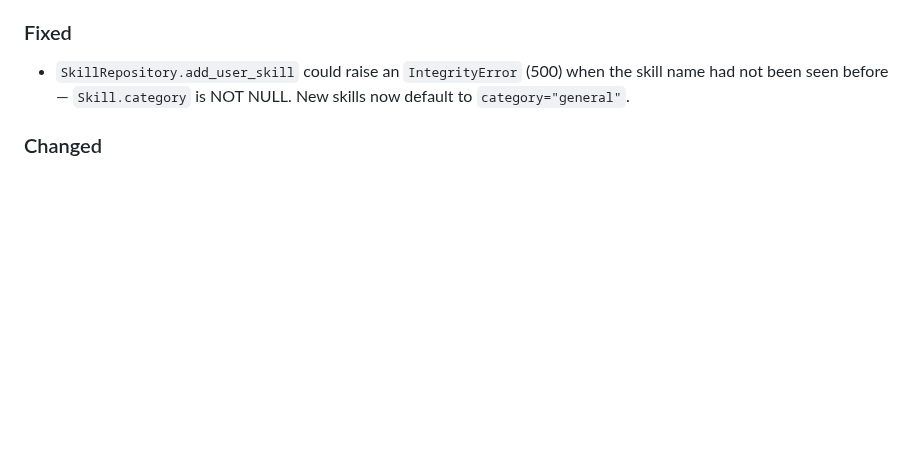
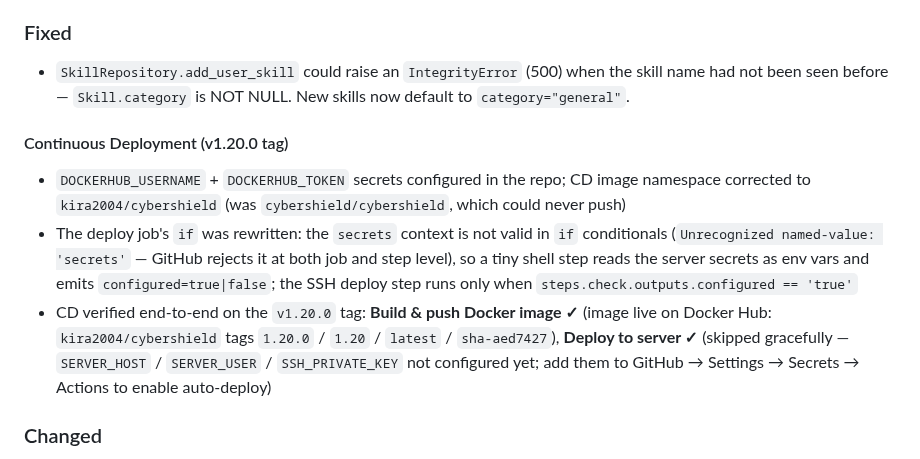
Before and after one commit to partha442004/CyberGuide, a Markdown page: CHANGELOG.md, the part around the change. Drawn GitHub-style; blank space fills up the shorter version.

Commit message:
docs: CD pipeline live on v1.20.0 - Docker Hub secrets, kira2004/cybershield image, deploy gated on server secrets

```diff
--- a/CHANGELOG.md
+++ b/CHANGELOG.md
@@ -63,6 +63,21 @@ The format is based on [Keep a Changelog](https://keepachangelog.com/en/1.0.0/).
 - `SkillRepository.add_user_skill` could raise an `IntegrityError` (500) when
   the skill name had not been seen before — `Skill.category` is NOT NULL.
   New skills now default to `category="general"`.
+
+#### Continuous Deployment (v1.20.0 tag)
+- `DOCKERHUB_USERNAME` + `DOCKERHUB_TOKEN` secrets configured in the repo;
+  CD image namespace corrected to `kira2004/cybershield` (was
+  `cybershield/cybershield`, which could never push)
+- The deploy job's `if` was rewritten: the `secrets` context is not valid in
+  `if` conditionals (`Unrecognized named-value: 'secrets'` — GitHub rejects it
+  at both job and step level), so a tiny shell step reads the server secrets
+  as env vars and emits `configured=true|false`; the SSH deploy step runs only
+  when `steps.check.outputs.configured == 'true'`
+- CD verified end-to-end on the `v1.20.0` tag: **Build & push Docker image ✓**
+  (image live on Docker Hub: `kira2004/cybershield` tags `1.20.0` / `1.20` /
+  `latest` / `sha-aed7427`), **Deploy to server ✓** (skipped gracefully —
+  `SERVER_HOST` / `SERVER_USER` / `SSH_PRIVATE_KEY` not configured yet; add
+  them to GitHub → Settings → Secrets → Actions to enable auto-deploy)
 
 ### Changed
 - **Full suite: 1421 passed** (924 InternTrack + 497 CyberGuide; was 1353);
```
Also changed, not shown: PROJECT-STATUS.md (+6 -0 lines).
